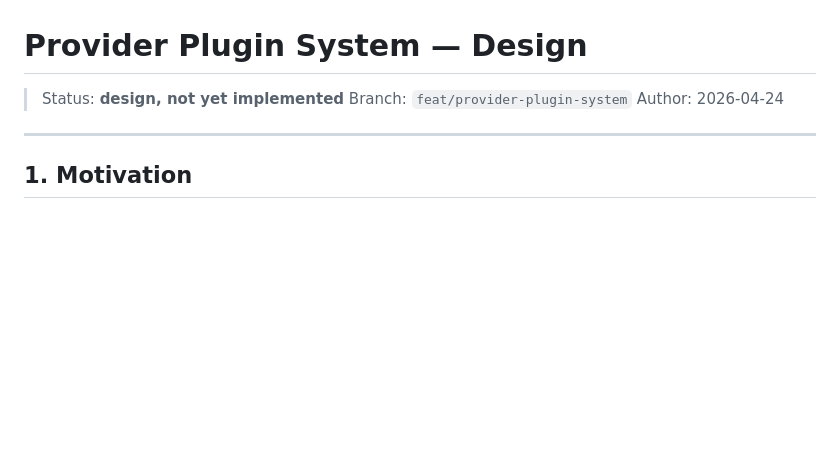
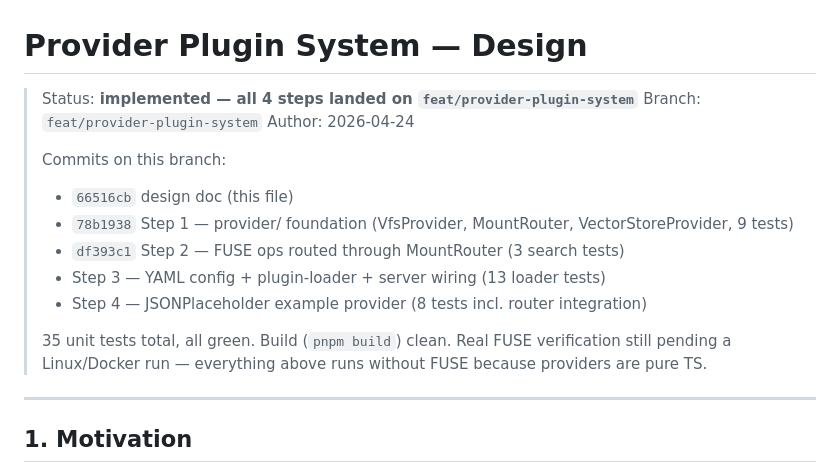
Before and after one commit to ZunbaRan/VFS4Agent, a Markdown page: docs/PROVIDER_PLUGIN_DESIGN.md, the part around the change. GitHub-like rendering; blank space fills up the shorter version.

Commit message:
docs(provider): mark all 4 steps complete; add commit summary

```diff
--- a/docs/PROVIDER_PLUGIN_DESIGN.md
+++ b/docs/PROVIDER_PLUGIN_DESIGN.md
@@ -1,8 +1,19 @@
 # Provider Plugin System — Design
 
-> Status: **design, not yet implemented**
+> Status: **implemented — all 4 steps landed on `feat/provider-plugin-system`**
 > Branch: `feat/provider-plugin-system`
 > Author: 2026-04-24
+>
+> Commits on this branch:
+>   - `66516cb`  design doc (this file)
+>   - `78b1938`  Step 1 — provider/ foundation (VfsProvider, MountRouter, VectorStoreProvider, 9 tests)
+>   - `df393c1`  Step 2 — FUSE ops routed through MountRouter (3 search tests)
+>   - Step 3     — YAML config + plugin-loader + server wiring (13 loader tests)
+>   - Step 4     — JSONPlaceholder example provider (8 tests incl. router integration)
+>
+> 35 unit tests total, all green. Build (`pnpm build`) clean.
+> Real FUSE verification still pending a Linux/Docker run — everything above
+> runs without FUSE because providers are pure TS.
 
 ---
 
```
